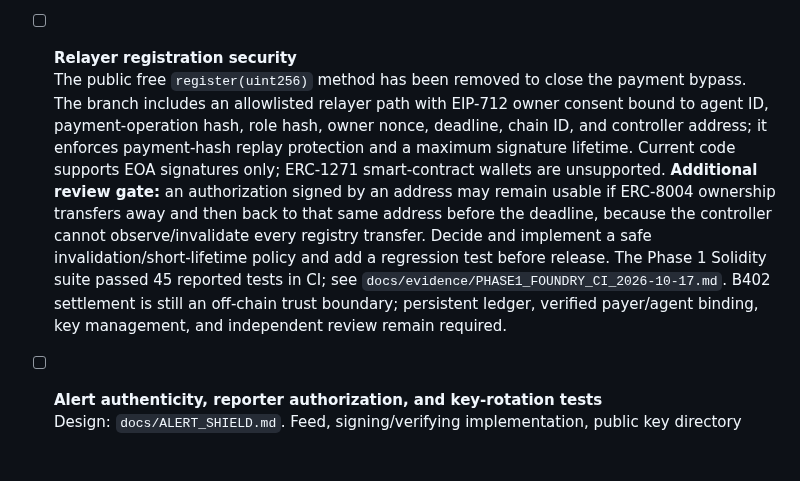
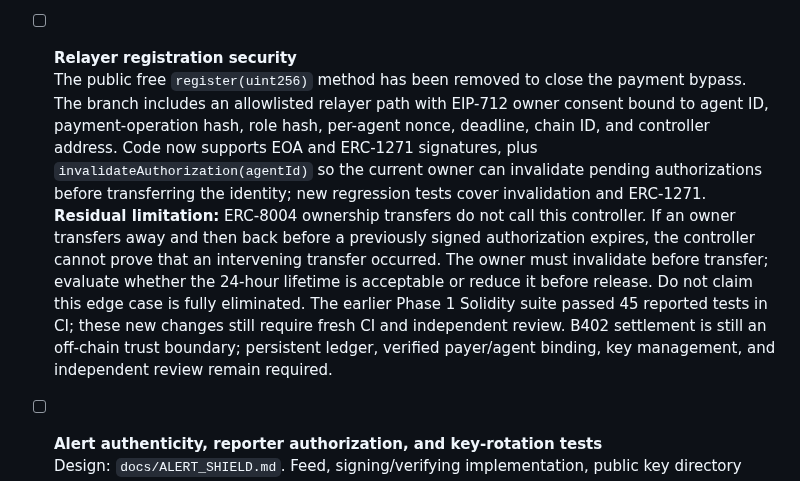
Before and after one commit to wadezigh96/BiP4444, a Markdown page: docs/AUDIT_GATES.md, the part around the change. Drawn GitHub-style; blank space fills up the shorter version.

Commit message:
docs: update relayer security gate and residual risk

```diff
--- a/docs/AUDIT_GATES.md
+++ b/docs/AUDIT_GATES.md
@@ -25,7 +25,7 @@
   Design locked (B402, 4 USDT, Safe payTo, path A, refund) — `docs/X402_REQUIREMENTS.md`. Official Binance B402 V2 Quick Start identifies `X-PAYMENT-REQUIREMENTS` for the seller's HTTP 402 response and the `/papi/v2/b402/verify` → `/papi/v2/b402/settle` flow. Buyer payment and success-response header schemas still require exact V2 API-reference confirmation; do not guess generic x402 header names. Runtime evidence TBD; adapter and production credentials remain unimplemented. No Testnet run is requested.
 
 - [ ] **Relayer registration security**
-  The public free `register(uint256)` method has been removed to close the payment bypass. The branch includes an allowlisted relayer path with EIP-712 owner consent bound to agent ID, payment-operation hash, role hash, owner nonce, deadline, chain ID, and controller address; it enforces payment-hash replay protection and a maximum signature lifetime. Current code supports EOA signatures only; ERC-1271 smart-contract wallets are unsupported. **Additional review gate:** an authorization signed by an address may remain usable if ERC-8004 ownership transfers away and then back to that same address before the deadline, because the controller cannot observe/invalidate every registry transfer. Decide and implement a safe invalidation/short-lifetime policy and add a regression test before release. The Phase 1 Solidity suite passed 45 reported tests in CI; see `docs/evidence/PHASE1_FOUNDRY_CI_2026-10-17.md`. B402 settlement is still an off-chain trust boundary; persistent ledger, verified payer/agent binding, key management, and independent review remain required.
+  The public free `register(uint256)` method has been removed to close the payment bypass. The branch includes an allowlisted relayer path with EIP-712 owner consent bound to agent ID, payment-operation hash, role hash, per-agent nonce, deadline, chain ID, and controller address. Code now supports EOA and ERC-1271 signatures, plus `invalidateAuthorization(agentId)` so the current owner can invalidate pending authorizations before transferring the identity; new regression tests cover invalidation and ERC-1271. **Residual limitation:** ERC-8004 ownership transfers do not call this controller. If an owner transfers away and then back before a previously signed authorization expires, the controller cannot prove that an intervening transfer occurred. The owner must invalidate before transfer; evaluate whether the 24-hour lifetime is acceptable or reduce it before release. Do not claim this edge case is fully eliminated. The earlier Phase 1 Solidity suite passed 45 reported tests in CI; these new changes still require fresh CI and independent review. B402 settlement is still an off-chain trust boundary; persistent ledger, verified payer/agent binding, key management, and independent review remain required.
 
 - [ ] **Alert authenticity, reporter authorization, and key-rotation tests**
   Design: `docs/ALERT_SHIELD.md`. Feed, signing/verifying implementation, public key directory validation, §11 tests, and evidence remain pending.
```
